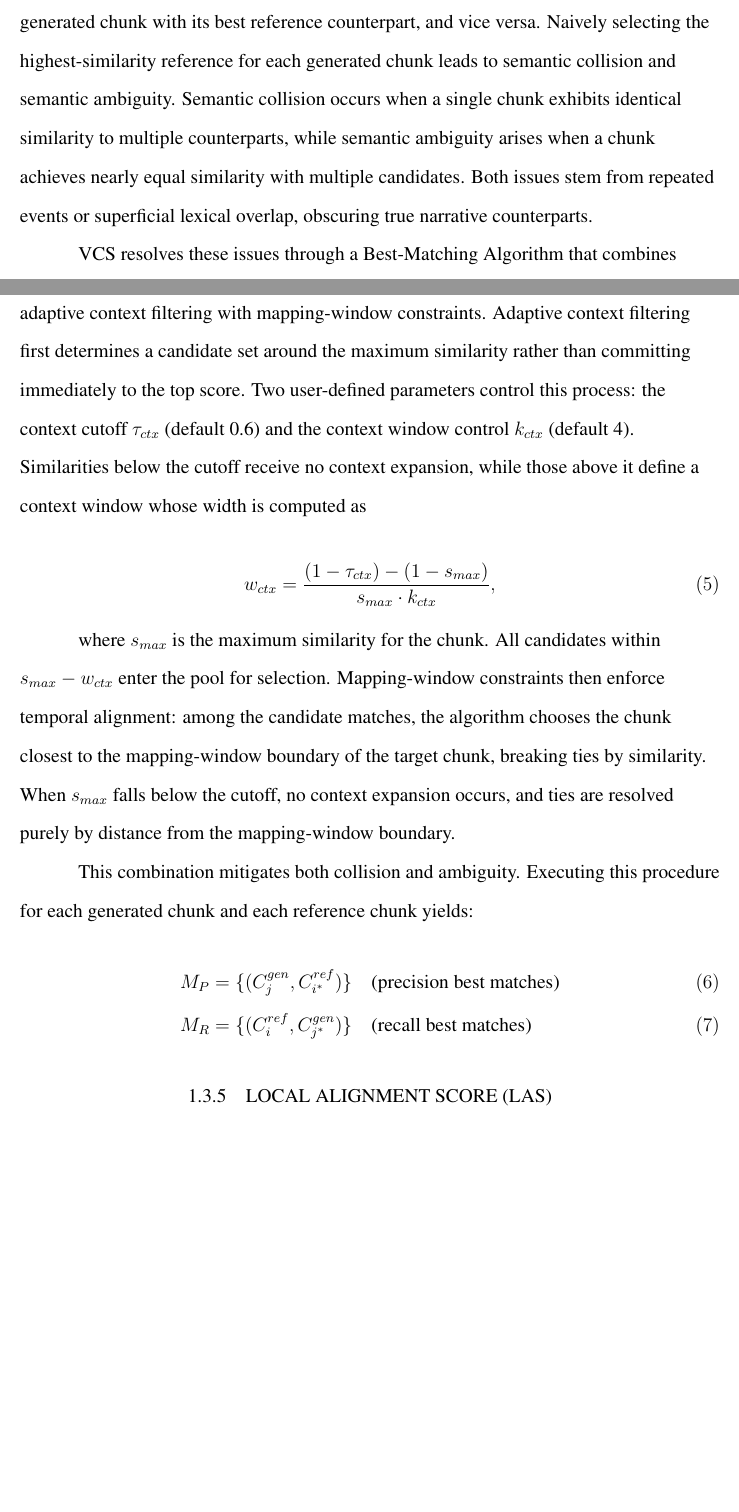
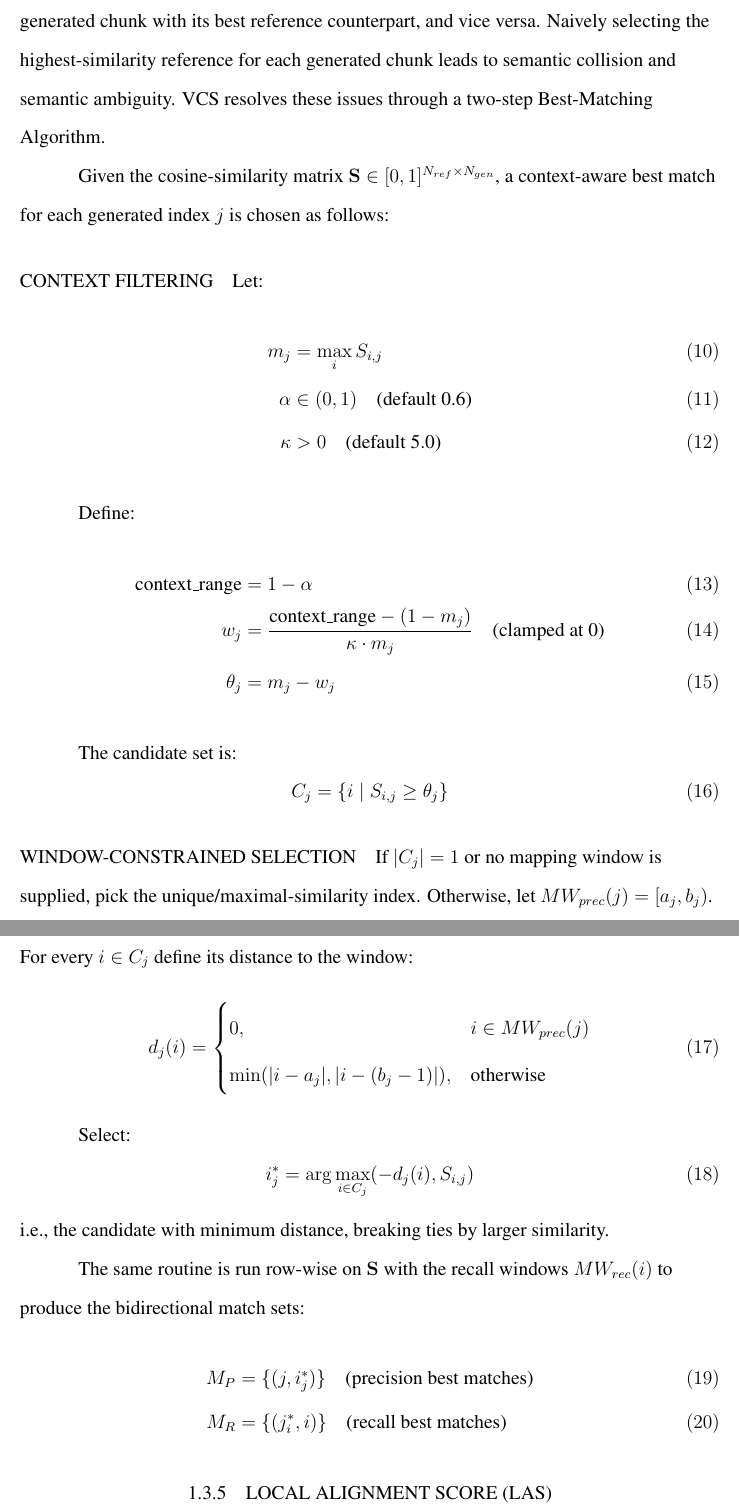
Before and after one commit to hdubey-debug/South-Dakota-State-University-PhD-dissertation, a LaTeX document (section1.tex): two parts of pages 17 and 18 of 35 before the commit and two parts of pages 18 and 19 of 37 after it, joined at a grey line, cut so that both start at the same text, the shorter picture padded with empty space. Compiled offline with pdfLaTeX.

Commit message:
Test commit

```diff
--- a/section1.tex
+++ b/section1.tex
@@ -75,0 +79 @@ VCS identifies the longer sequence as $\max(N_{ref}, N_{gen})$ and the shorter s
+s &= \frac{\max(N_{ref}, N_{gen})}{\min(N_{ref}, N_{gen})} \\
@@ -76,19 +95,48 @@ VCS identifies the longer sequence as $\max(N_{ref}, N_{gen})$ and the shorter s
 
 \subsubsection{Best Matching Algorithm}
-Having established Mapping Windows within the similarity matrix $\mathbf{S}$, VCS pairs each generated chunk with its best reference counterpart, and vice versa. Naively selecting the highest-similarity reference for each generated chunk leads to semantic collision and semantic ambiguity. Semantic collision occurs when a single chunk exhibits identical similarity to multiple counterparts, while semantic ambiguity arises when a chunk achieves nearly equal similarity with multiple candidates. Both issues stem from repeated events or superficial lexical overlap, obscuring true narrative counterparts.
+Having established Mapping Windows within the similarity matrix $\mathbf{S}$, VCS pairs each generated chunk with its best reference counterpart, and vice versa. Naively selecting the highest-similarity reference for each generated chunk leads to semantic collision and semantic ambiguity. VCS resolves these issues through a two-step Best-Matching Algorithm.
 
-VCS resolves these issues through a Best-Matching Algorithm that combines adaptive context filtering with mapping-window constraints. Adaptive context filtering first determines a candidate set around the maximum similarity rather than committing immediately to the top score. Two user-defined parameters control this process: the context cutoff $\tau_{ctx}$ (default 0.6) and the context window control $k_{ctx}$ (default 4). Similarities below the cutoff receive no context expansion, while those above it define a context window whose width is computed as
+Given the cosine-similarity matrix $\mathbf{S} \in [0,1]^{N_{ref} \times N_{gen}}$, a context-aware best match for each generated index $j$ is chosen as follows:
 
+\paragraph{Context Filtering}
+Let:
+\begin{align}
+m_j &= \max_i S_{i,j} \\
+\alpha &\in (0,1) \quad \text{(default 0.6)} \\
+\kappa &> 0 \quad \text{(default 5.0)}
+\end{align}
+
+Define:
+\begin{align}
+\text{context\_range} &= 1 - \alpha \\
+w_j &= \frac{\text{context\_range} - (1 - m_j)}{\kappa \cdot m_j} \quad \text{(clamped at 0)} \\
+\theta_j &= m_j - w_j
+\end{align}
+
+The candidate set is:
 \begin{equation}
-w_{ctx} = \frac{(1-\tau_{ctx})-(1-s_{max})}{s_{max} \cdot k_{ctx}},
+C_j = \{i \mid S_{i,j} \geq \theta_j\}
 \end{equation}
 
-where $s_{max}$ is the maximum similarity for the chunk. All candidates within $s_{max} - w_{ctx}$ enter the pool for selection. Mapping-window constraints then enforce temporal alignment: among the candidate matches, the algorithm chooses the chunk closest to the mapping-window boundary of the target chunk, breaking ties by similarity. When $s_{max}$ falls below the cutoff, no context expansion occurs, and ties are resolved purely by distance from the mapping-window boundary.
+\paragraph{Window-Constrained Selection}
+If $|C_j| = 1$ or no mapping window is supplied, pick the unique/maximal-similarity index. Otherwise, let $MW_{prec}(j) = [a_j, b_j)$. For every $i \in C_j$ define its distance to the window:
+\begin{equation}
+d_j(i) = \begin{cases}
+0, & i \in MW_{prec}(j) \\
+\min(|i - a_j|, |i - (b_j - 1)|), & \text{otherwise}
+\end{cases}
+\end{equation}
 
-This combination mitigates both collision and ambiguity. Executing this procedure for each generated chunk and each reference chunk yields:
+Select:
+\begin{equation}
+i_j^* = \arg\max_{i \in C_j} (-d_j(i), S_{i,j})
+\end{equation}
+i.e., the candidate with minimum distance, breaking ties by larger similarity.
+
+The same routine is run row-wise on $\mathbf{S}$ with the recall windows $MW_{rec}(i)$ to produce the bidirectional match sets:
 \begin{align}
-M_P &= \{(C_j^{gen}, C_{i^*}^{ref})\} \quad \text{(precision best matches)} \\
-M_R &= \{(C_i^{ref}, C_{j^*}^{gen})\} \quad \text{(recall best matches)}
+M_P &= \{(j, i_j^*)\} \quad \text{(precision best matches)} \\
+M_R &= \{(j_i^*, i)\} \quad \text{(recall best matches)}
 \end{align}
 
 \subsubsection{Local Alignment Score (LAS)}
@@ -304 +360,0 @@ S_{max} &= \max(SAS, NAS_{final}) \label{eq:s_max} \\
-VCS &= \frac{S_{min} - (1 - S_{max})}{S_{max}} \label{eq:vcs_final}
```
Also changed, not shown: section1.tex (67 more changed lines).
